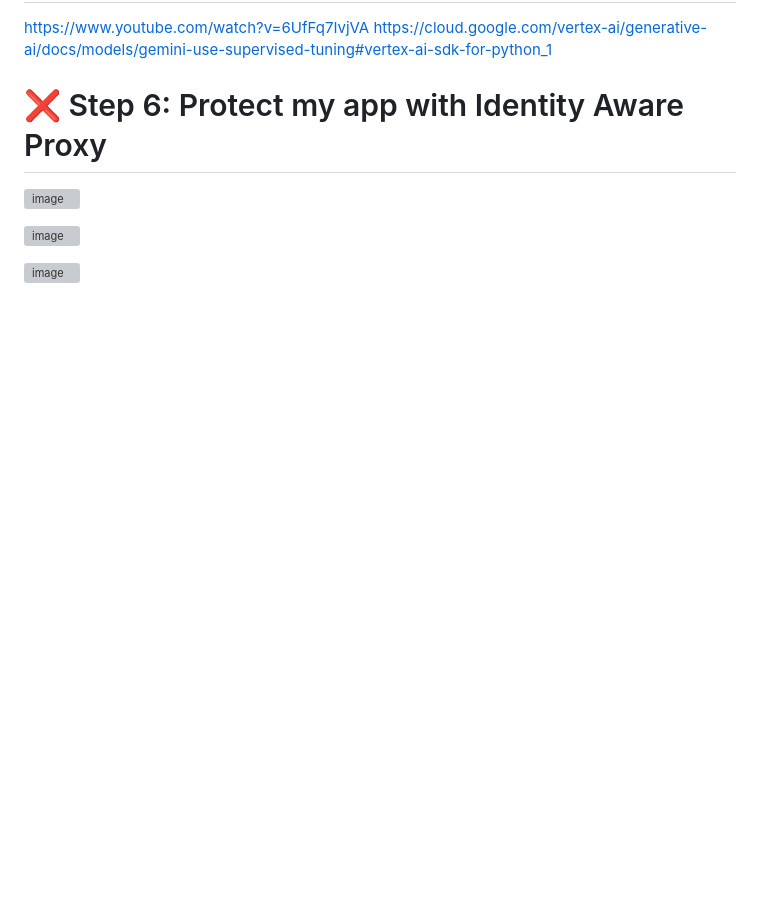
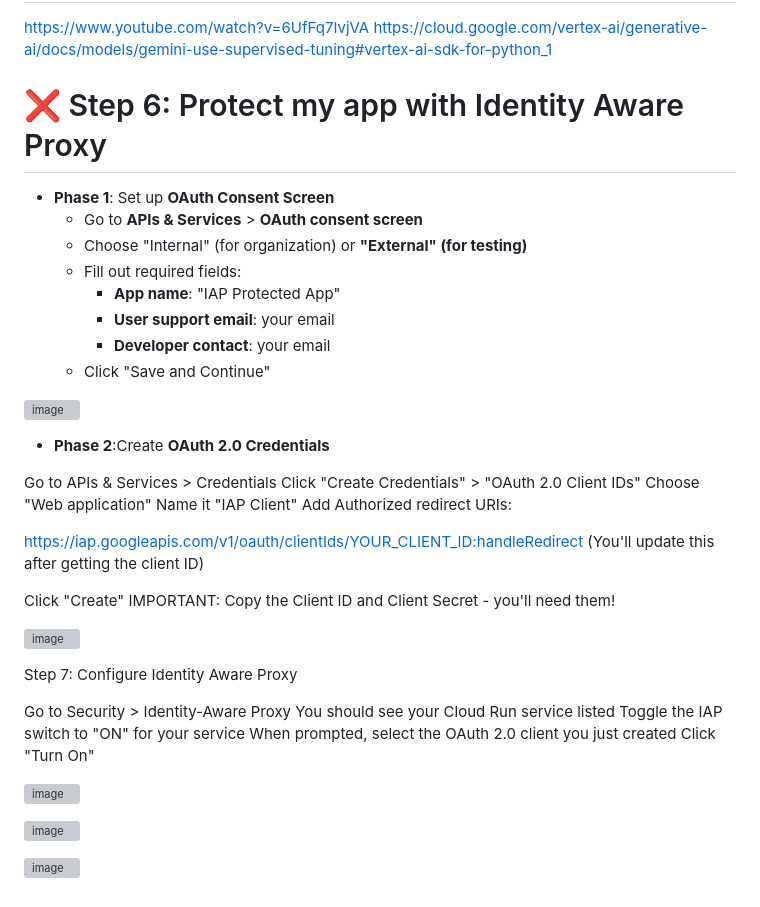
Before and after one commit to adriensieg/coffee-machine, a Markdown page: deployment-journey.md, the part around the change. Rendered like a GitHub page; blank space fills up the shorter version; grey boxes are pictures that could not be loaded.

```diff
--- a/deployment-journey.md
+++ b/deployment-journey.md
@@ -332,6 +332,44 @@ https://cloud.google.com/vertex-ai/generative-ai/docs/models/gemini-use-supervis
 
 # ❌ Step 6: Protect my app with Identity Aware Proxy
 
+
+- **Phase 1**: Set up **OAuth Consent Screen**
+  - Go to **APIs & Services** > **OAuth consent screen**
+  - Choose "Internal" (for organization) or **"External" (for testing)**
+  - Fill out required fields:
+    - **App name**: "IAP Protected App"
+    - **User support email**: your email
+    - **Developer contact**: your email
+  - Click "Save and Continue"
+
+![image](https://github.com/user-attachments/assets/3745248a-f7cf-471a-862f-6fb51f56931b)
+
+
+- **Phase 2**:Create **OAuth 2.0 Credentials**
+
+Go to APIs & Services > Credentials
+Click "Create Credentials" > "OAuth 2.0 Client IDs"
+Choose "Web application"
+Name it "IAP Client"
+Add Authorized redirect URIs:
+
+https://iap.googleapis.com/v1/oauth/clientIds/YOUR_CLIENT_ID:handleRedirect
+(You'll update this after getting the client ID)
+
+
+Click "Create"
+IMPORTANT: Copy the Client ID and Client Secret - you'll need them!
+
+![image](https://github.com/user-attachments/assets/89dd9ba9-790c-402a-918c-48a569620deb)
+
+Step 7: Configure Identity Aware Proxy
+
+Go to Security > Identity-Aware Proxy
+You should see your Cloud Run service listed
+Toggle the IAP switch to "ON" for your service
+When prompted, select the OAuth 2.0 client you just created
+Click "Turn On"
+
 ![image](https://github.com/user-attachments/assets/e3221c44-ec95-4894-8b80-288aaf745b11)
 
 
```
